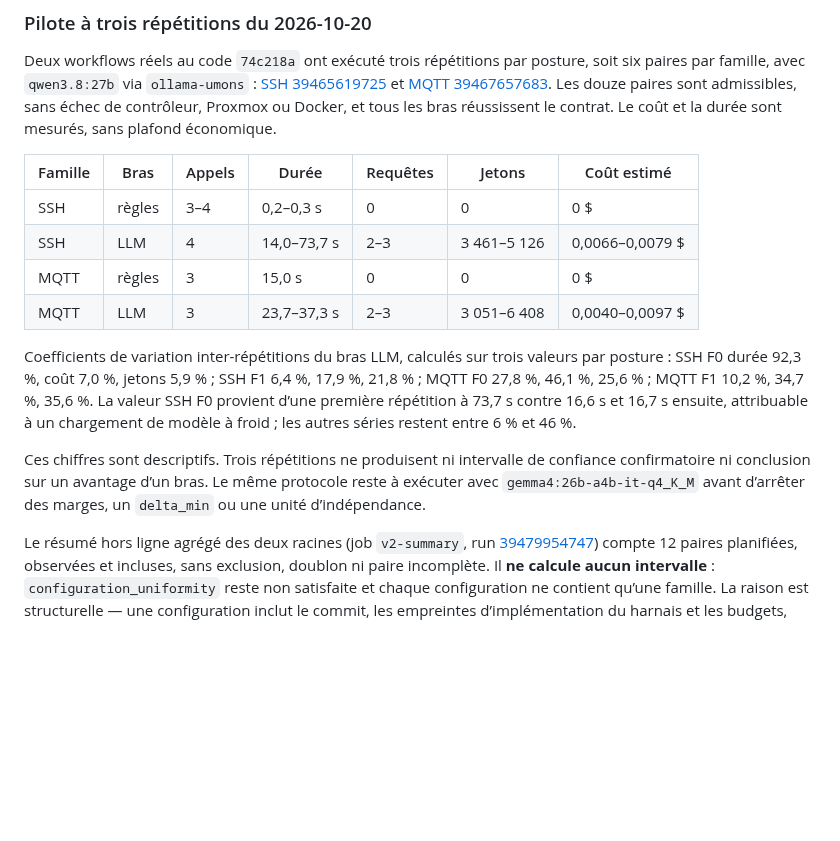
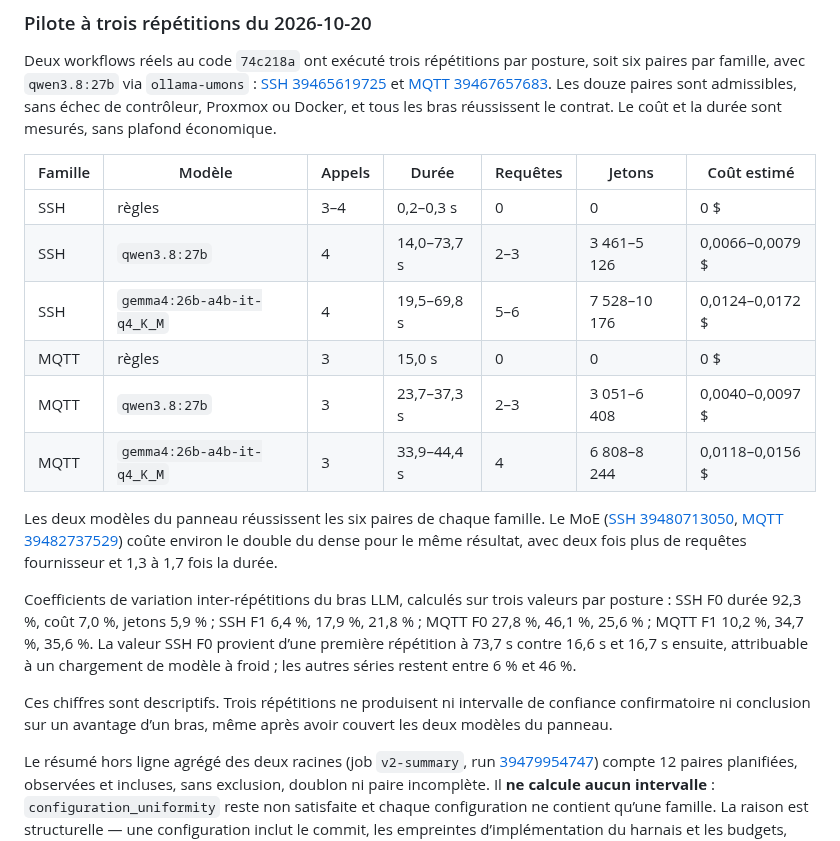
Before and after one commit to Tanguyvans/LANCE, a Markdown page: research/2026-10-12-recentrage-corpus/README.md, the part around the change. Rendered like a GitHub page; blank space fills up the shorter version.

```diff
--- a/research/2026-10-12-recentrage-corpus/README.md
+++ b/research/2026-10-12-recentrage-corpus/README.md
@@ -204,12 +204,20 @@ Les douze paires sont admissibles, sans échec de contrôleur, Proxmox ou Docker
 et tous les bras réussissent le contrat. Le coût et la durée sont mesurés, sans
 plafond économique.
 
-| Famille | Bras | Appels | Durée | Requêtes | Jetons | Coût estimé |
+| Famille | Modèle | Appels | Durée | Requêtes | Jetons | Coût estimé |
 | --- | --- | --- | --- | --- | --- | --- |
 | SSH | règles | 3–4 | 0,2–0,3 s | 0 | 0 | 0 $ |
-| SSH | LLM | 4 | 14,0–73,7 s | 2–3 | 3 461–5 126 | 0,0066–0,0079 $ |
+| SSH | `qwen3.8:27b` | 4 | 14,0–73,7 s | 2–3 | 3 461–5 126 | 0,0066–0,0079 $ |
+| SSH | `gemma4:26b-a4b-it-q4_K_M` | 4 | 19,5–69,8 s | 5–6 | 7 528–10 176 | 0,0124–0,0172 $ |
 | MQTT | règles | 3 | 15,0 s | 0 | 0 | 0 $ |
-| MQTT | LLM | 3 | 23,7–37,3 s | 2–3 | 3 051–6 408 | 0,0040–0,0097 $ |
+| MQTT | `qwen3.8:27b` | 3 | 23,7–37,3 s | 2–3 | 3 051–6 408 | 0,0040–0,0097 $ |
+| MQTT | `gemma4:26b-a4b-it-q4_K_M` | 3 | 33,9–44,4 s | 4 | 6 808–8 244 | 0,0118–0,0156 $ |
+
+Les deux modèles du panneau réussissent les six paires de chaque famille. Le
+MoE ([SSH 39480713050](https://github.com/Tanguyvans/LANCE/actions/runs/39480713050),
+[MQTT 39482737529](https://github.com/Tanguyvans/LANCE/actions/runs/39482737529))
+coûte environ le double du dense pour le même résultat, avec deux fois plus de
+requêtes fournisseur et 1,3 à 1,7 fois la durée.
 
 Coefficients de variation inter-répétitions du bras LLM, calculés sur trois
 valeurs par posture : SSH F0 durée 92,3 %, coût 7,0 %, jetons 5,9 % ; SSH F1
@@ -219,9 +227,8 @@ contre 16,6 s et 16,7 s ensuite, attribuable à un chargement de modèle à froi
 les autres séries restent entre 6 % et 46 %.
 
 Ces chiffres sont descriptifs. Trois répétitions ne produisent ni intervalle de
-confiance confirmatoire ni conclusion sur un avantage d’un bras. Le même
-protocole reste à exécuter avec `gemma4:26b-a4b-it-q4_K_M` avant d’arrêter des
-marges, un `delta_min` ou une unité d’indépendance.
+confiance confirmatoire ni conclusion sur un avantage d’un bras, même après
+avoir couvert les deux modèles du panneau.
 
 Le résumé hors ligne agrégé des deux racines (job `v2-summary`, run
 [39479954747](https://github.com/Tanguyvans/LANCE/actions/runs/39479954747))
```
Also changed, not shown: objectifs/ETAT-COURANT.md (+25 -12 lines).
